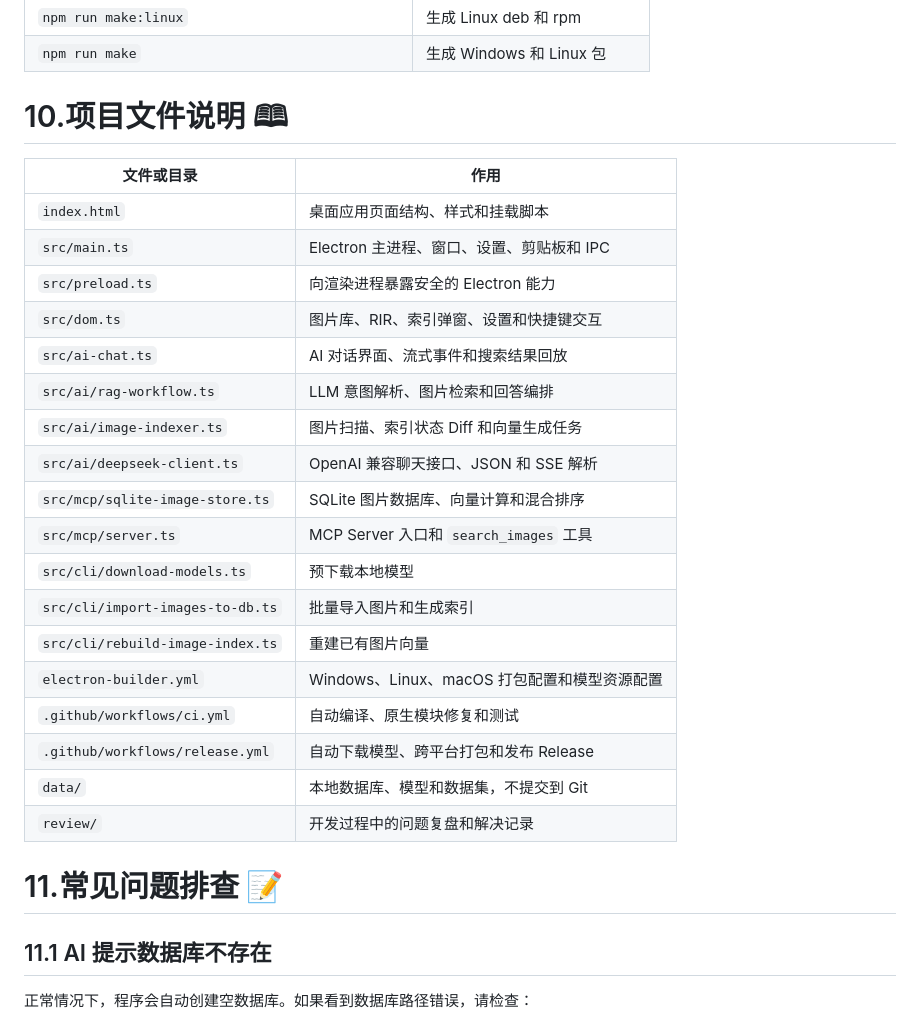
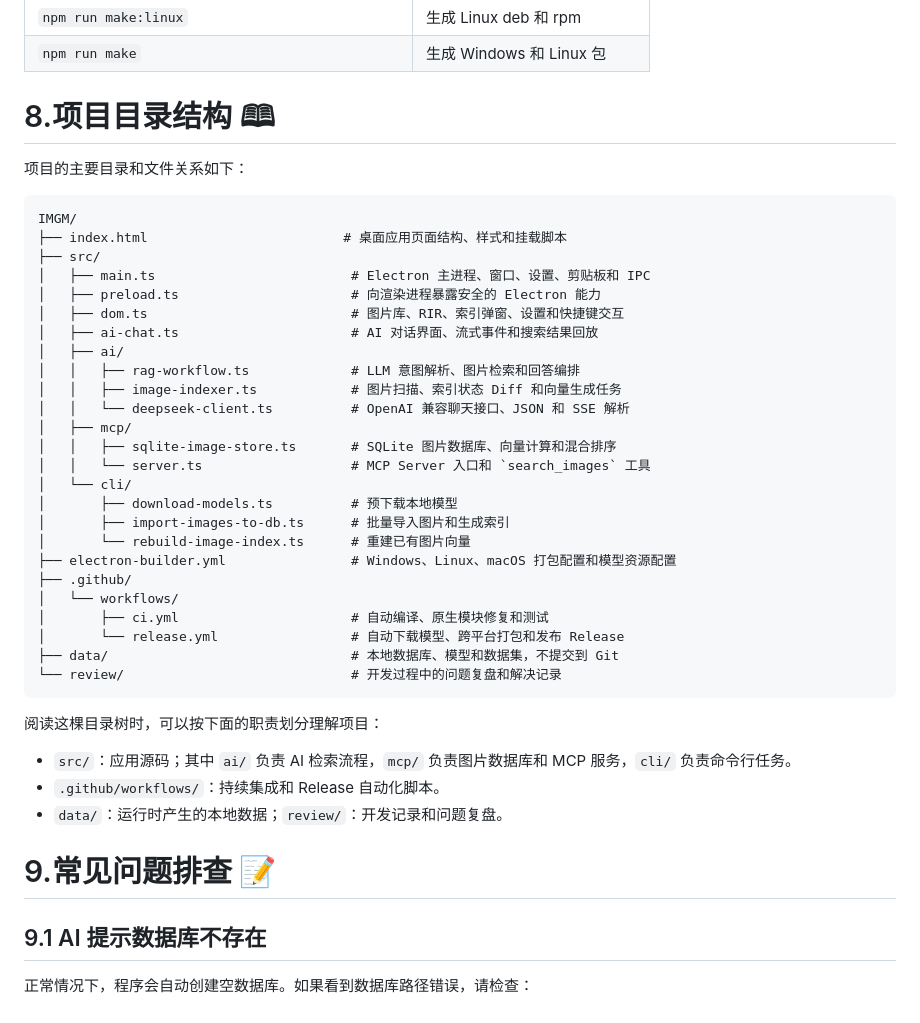
Before and after one commit to Kydon-ai/IMGM, a Markdown page: README.md, the part around the change. Rendered like a GitHub page.

Commit message:
docs: restructure README project tree

````diff
--- a/README.md
+++ b/README.md
@@ -673,32 +673,47 @@ MCP 进程使用本地模型进行向量计算，因此启动前必须保证模
 | `npm run make:linux` | 生成 Linux deb 和 rpm |
 | `npm run make` | 生成 Windows 和 Linux 包 |
 
-# 10.项目文件说明 🕮
+# 8.项目目录结构 🕮
 
-| 文件或目录 | 作用 |
-| --- | --- |
-| `index.html` | 桌面应用页面结构、样式和挂载脚本 |
-| `src/main.ts` | Electron 主进程、窗口、设置、剪贴板和 IPC |
-| `src/preload.ts` | 向渲染进程暴露安全的 Electron 能力 |
-| `src/dom.ts` | 图片库、RIR、索引弹窗、设置和快捷键交互 |
-| `src/ai-chat.ts` | AI 对话界面、流式事件和搜索结果回放 |
-| `src/ai/rag-workflow.ts` | LLM 意图解析、图片检索和回答编排 |
-| `src/ai/image-indexer.ts` | 图片扫描、索引状态 Diff 和向量生成任务 |
-| `src/ai/deepseek-client.ts` | OpenAI 兼容聊天接口、JSON 和 SSE 解析 |
-| `src/mcp/sqlite-image-store.ts` | SQLite 图片数据库、向量计算和混合排序 |
-| `src/mcp/server.ts` | MCP Server 入口和 `search_images` 工具 |
-| `src/cli/download-models.ts` | 预下载本地模型 |
-| `src/cli/import-images-to-db.ts` | 批量导入图片和生成索引 |
-| `src/cli/rebuild-image-index.ts` | 重建已有图片向量 |
-| `electron-builder.yml` | Windows、Linux、macOS 打包配置和模型资源配置 |
-| `.github/workflows/ci.yml` | 自动编译、原生模块修复和测试 |
-| `.github/workflows/release.yml` | 自动下载模型、跨平台打包和发布 Release |
-| `data/` | 本地数据库、模型和数据集，不提交到 Git |
-| `review/` | 开发过程中的问题复盘和解决记录 |
+项目的主要目录和文件关系如下：
 
-# 11.常见问题排查 📝
+```text
+IMGM/
+├── index.html                         # 桌面应用页面结构、样式和挂载脚本
+├── src/
+│   ├── main.ts                         # Electron 主进程、窗口、设置、剪贴板和 IPC
+│   ├── preload.ts                      # 向渲染进程暴露安全的 Electron 能力
+│   ├── dom.ts                          # 图片库、RIR、索引弹窗、设置和快捷键交互
+│   ├── ai-chat.ts                      # AI 对话界面、流式事件和搜索结果回放
+│   ├── ai/
+│   │   ├── rag-workflow.ts             # LLM 意图解析、图片检索和回答编排
+│   │   ├── image-indexer.ts            # 图片扫描、索引状态 Diff 和向量生成任务
+│   │   └── deepseek-client.ts          # OpenAI 兼容聊天接口、JSON 和 SSE 解析
+│   ├── mcp/
+│   │   ├── sqlite-image-store.ts       # SQLite 图片数据库、向量计算和混合排序
+│   │   └── server.ts                   # MCP Server 入口和 `search_images` 工具
+│   └── cli/
+│       ├── download-models.ts          # 预下载本地模型
+│       ├── import-images-to-db.ts      # 批量导入图片和生成索引
+│       └── rebuild-image-index.ts      # 重建已有图片向量
+├── electron-builder.yml                # Windows、Linux、macOS 打包配置和模型资源配置
+├── .github/
+│   └── workflows/
+│       ├── ci.yml                      # 自动编译、原生模块修复和测试
+│       └── release.yml                 # 自动下载模型、跨平台打包和发布 Release
+├── data/                               # 本地数据库、模型和数据集，不提交到 Git
+└── review/                             # 开发过程中的问题复盘和解决记录
+```
 
-## 11.1 AI 提示数据库不存在
+阅读这棵目录树时，可以按下面的职责划分理解项目：
+
+- `src/`：应用源码；其中 `ai/` 负责 AI 检索流程，`mcp/` 负责图片数据库和 MCP 服务，`cli/` 负责命令行任务。
+- `.github/workflows/`：持续集成和 Release 自动化脚本。
+- `data/`：运行时产生的本地数据；`review/`：开发记录和问题复盘。
+
+# 9.常见问题排查 📝
+
+## 9.1 AI 提示数据库不存在
 
 正常情况下，程序会自动创建空数据库。如果看到数据库路径错误，请检查：
 
````
